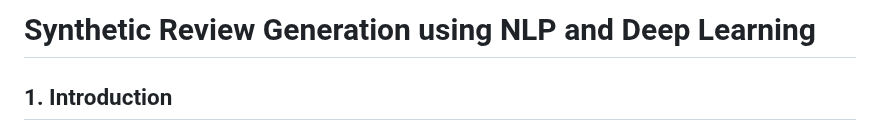
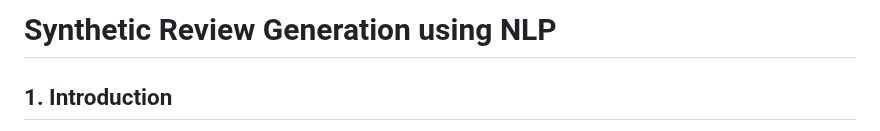
Before and after one commit to gulshan-100/Synthetic-Data-Generation, a Markdown page: README.md, the part around the change. Drawn GitHub-style.

```diff
--- a/README.md
+++ b/README.md
@@ -1,4 +1,4 @@
-# Synthetic Review Generation using NLP and Deep Learning
+# Synthetic Review Generation using NLP
 
 ## 1. Introduction
 
```
